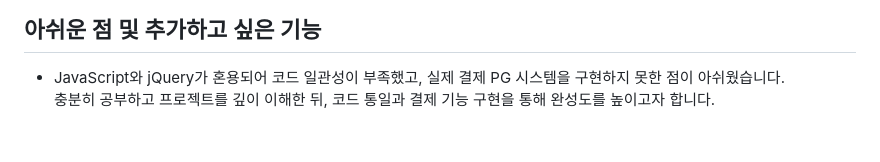
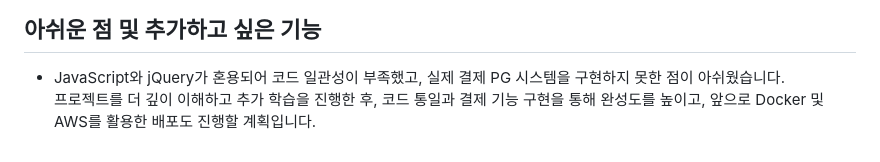
Before and after one commit to tinskyblue/BookMario, a Markdown page: README.md, the part around the change. Rendered like a GitHub page.

```diff
--- a/README.md
+++ b/README.md
@@ -247,4 +247,4 @@ if (file != null && !file.isEmpty()) {
 
 ## 아쉬운 점 및 추가하고 싶은 기능
 + JavaScript와 jQuery가 혼용되어 코드 일관성이 부족했고, 실제 결제 PG 시스템을 구현하지 못한 점이 아쉬웠습니다.<br>
-  충분히 공부하고 프로젝트를 깊이 이해한 뒤, 코드 통일과 결제 기능 구현을 통해 완성도를 높이고자 합니다.
+  프로젝트를 더 깊이 이해하고 추가 학습을 진행한 후, 코드 통일과 결제 기능 구현을 통해 완성도를 높이고, 앞으로 Docker 및 AWS를 활용한 배포도 진행할 계획입니다.
```
